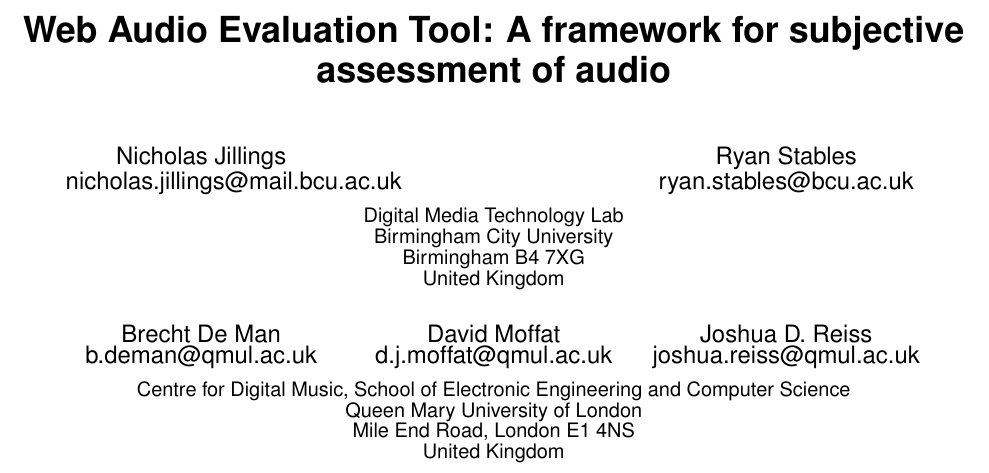
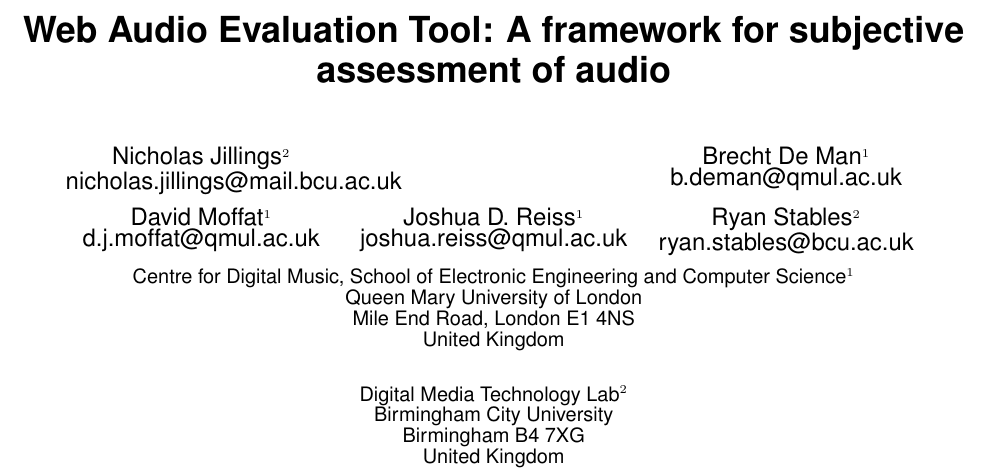
Before and after one commit to BrechtDeMan/WebAudioEvaluationTool, a LaTeX paper (docs/WAC2016/WAC2016.tex): part of page 1 of 5, cut so that both start at the same text. Compiled offline with pdfLaTeX.

Commit message:
Updated author list for WAC 2016

```diff
--- a/docs/WAC2016/WAC2016.tex
+++ b/docs/WAC2016/WAC2016.tex
@@ -63,7 +63,7 @@
 % the body of your article BEFORE References or any Appendices.
 
 % FIVE authors instead of four, to leave space between first two authors.
-\numberofauthors{5} %  in this sample file, there are a *total*
+\numberofauthors{6} %  in this sample file, there are a *total*
 % of EIGHT authors. SIX appear on the 'first-page' (for formatting
 % reasons) and the remaining two appear in the \additionalauthors section.
 %
@@ -79,33 +79,32 @@
 % e-mail address with \email.
 %
 % 1st. author
-\alignauthor Nicholas Jillings\\
+\alignauthor Nicholas Jillings\textsuperscript{2}\\
        \email{nicholas.jillings@mail.bcu.ac.uk}
- % dummy author for nicer spacing
+% 2nd. author
 \alignauthor
-\alignauthor Ryan Stables\\
-       \email{ryan.stables@bcu.ac.uk}
+\alignauthor Brecht De Man\textsuperscript{1}\\
+       \email{b.deman@qmul.ac.uk}
 \and
-       \affaddr{Digital Media Technology Lab}\\
-       \affaddr{Birmingham City University}\\
-       \affaddr{Birmingham B4 7XG}\\
-       \affaddr{United Kingdom}\\
-\and
-% 2nd. author
-\alignauthor Brecht De Man\\
-       \email{b.deman@qmul.ac.uk}
 % use '\and' if you need 'another row' of author names
 % 3rd. author
-\alignauthor David Moffat\\
+\alignauthor David Moffat\textsuperscript{1}\\
        \email{d.j.moffat@qmul.ac.uk}
 % 4th. author
-\alignauthor Joshua D. Reiss\\
+\alignauthor Joshua D. Reiss\textsuperscript{1}\\
 \email{joshua.reiss@qmul.ac.uk}
+\alignauthor Ryan Stables\textsuperscript{2}\\
+       \email{ryan.stables@bcu.ac.uk}
 \and % new line for address
-       \affaddr{Centre for Digital Music, School of Electronic Engineering and Computer Science}\\
+       \affaddr{Centre for Digital Music, School of Electronic Engineering and Computer Science\textsuperscript{1}}\\
        \affaddr{Queen Mary University of London}\\
        \affaddr{Mile End Road,}
        \affaddr{London E1 4NS}\\
+       \affaddr{United Kingdom}\\
+\and
+       \affaddr{Digital Media Technology Lab\textsuperscript{2}}\\
+       \affaddr{Birmingham City University}\\
+       \affaddr{Birmingham B4 7XG}\\
        \affaddr{United Kingdom}\\
 }
 %Centre for Digital Music, School of Electronic Engineering and Computer Science, Queen Mary University of London
```
Also changed, not shown: docs/WAC2016/WAC2016.pdf, docs/WAC2016/WAC2016.tex (2 more changed lines).
